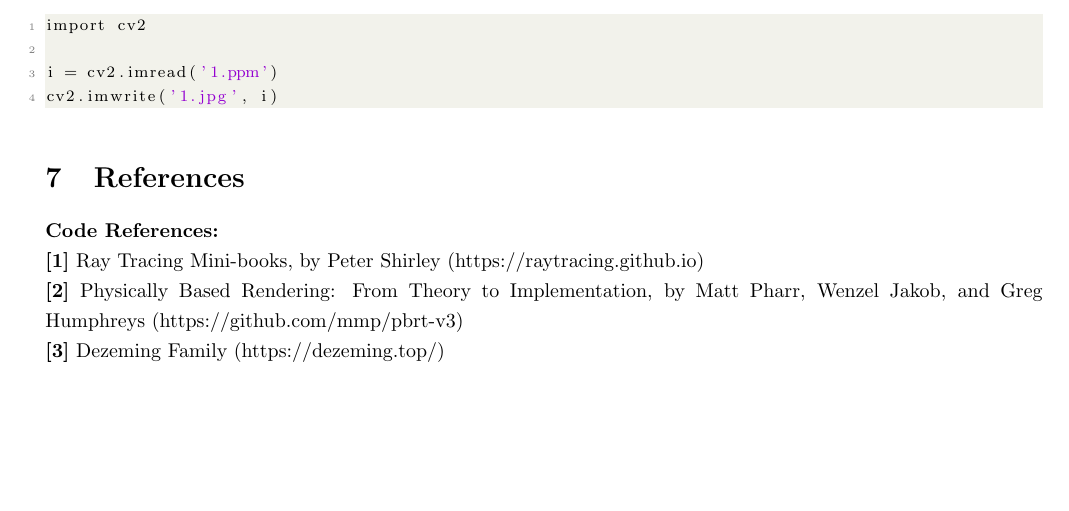
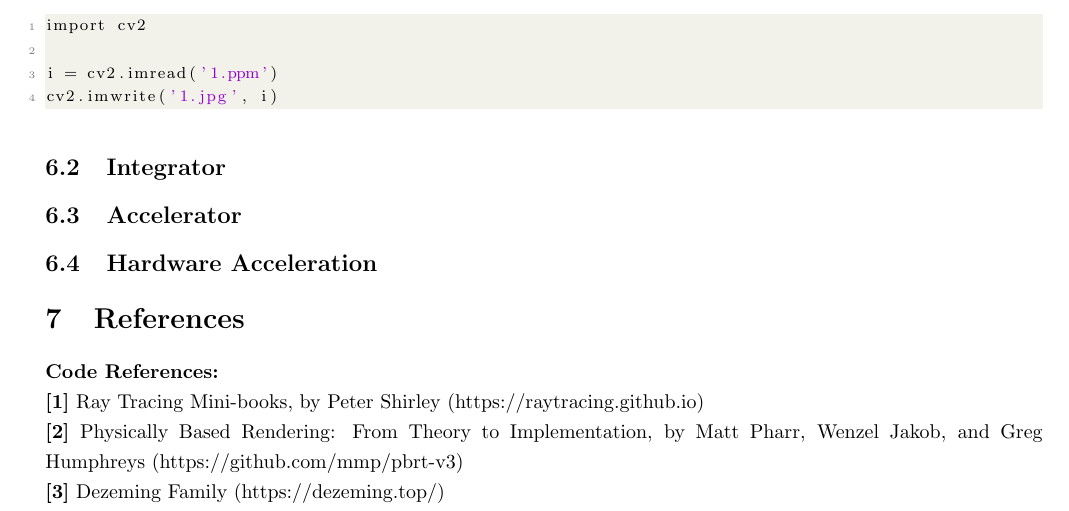
Before and after one commit to AntonyMei/RayTracingRender, a LaTeX document (report/report.tex): part of page 29 of 29 before the commit and part of page 29 of 30 after it, cut so that both start at the same text, the shorter picture padded with empty space. Compiled offline with pdfLaTeX.

Commit message:
modified report, finished 6.1

```diff
--- a/report/report.tex
+++ b/report/report.tex
@@ -1583,6 +1583,12 @@ cv2.imwrite('1.jpg', i)
 
 \end{lstlisting}
 
+\subsection{Integrator}
+
+\subsection{Accelerator}
+
+\subsection{Hardware Acceleration}
+
 \section{References}
 \noindent
 \textbf{Code References: }
```
Also changed, not shown: 2 other files.
